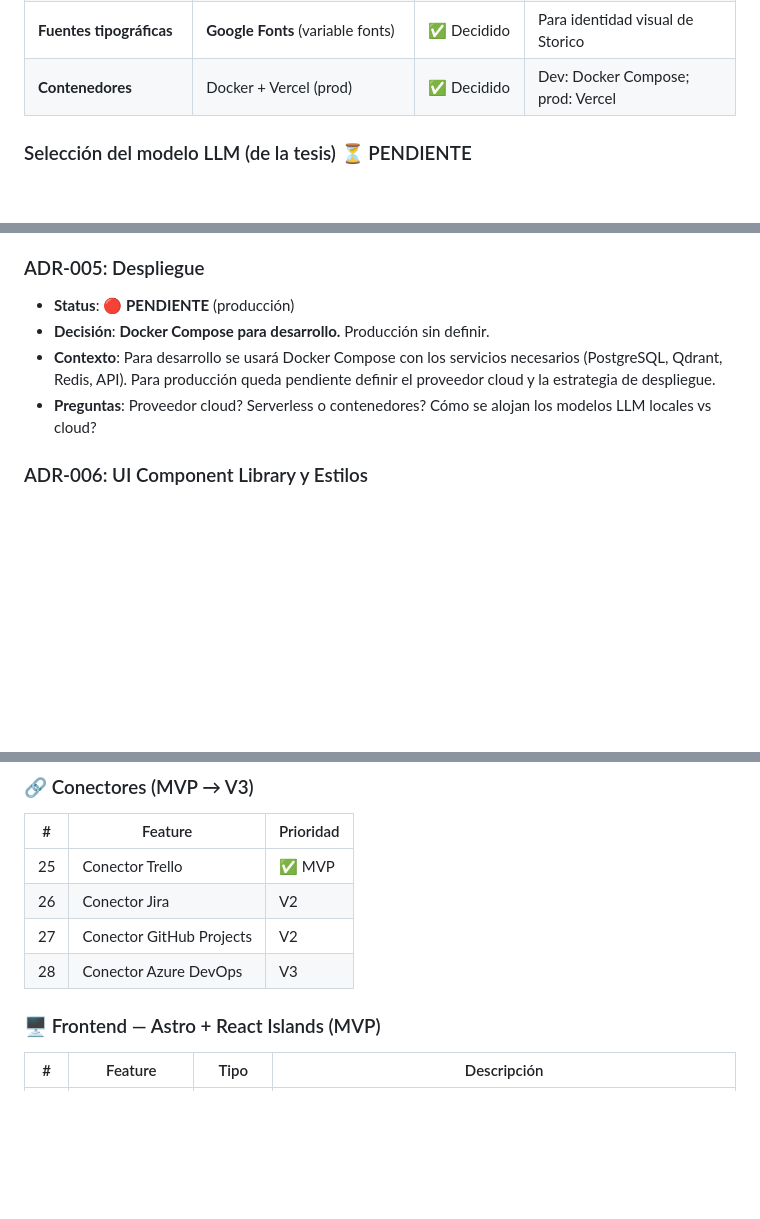
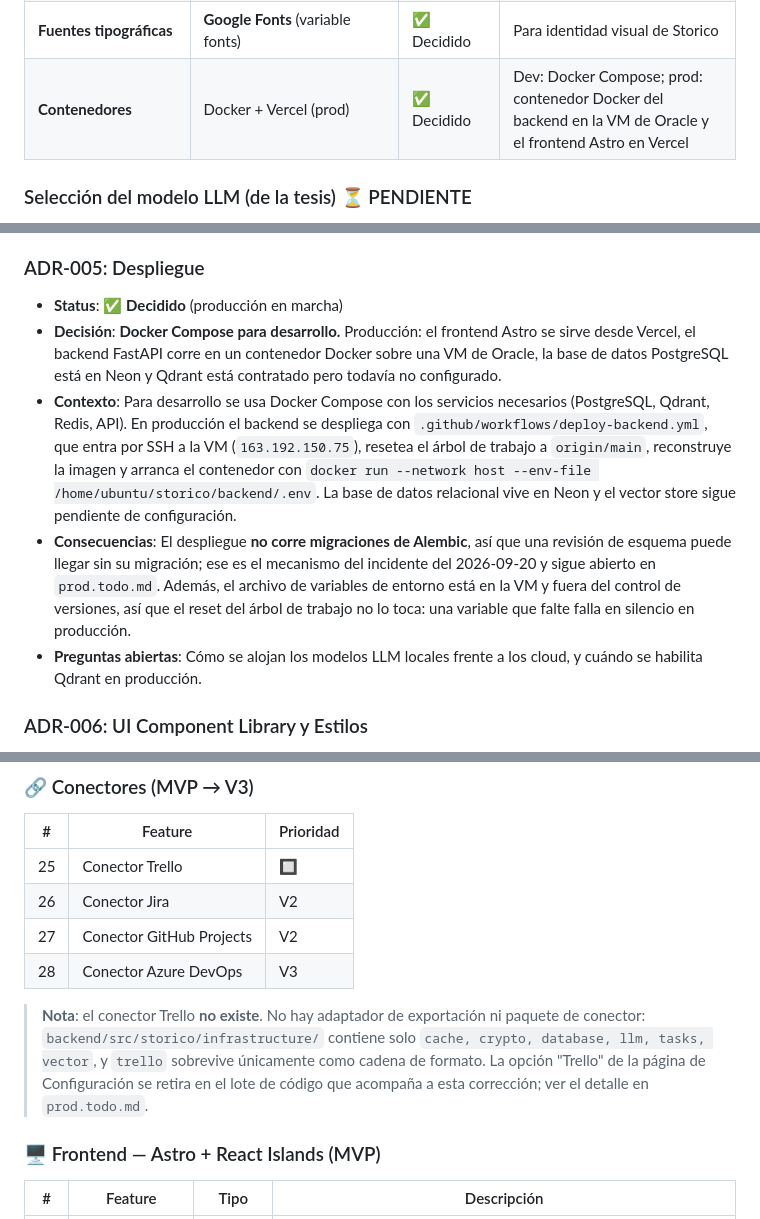
Before and after one commit to alvaldes/storico, a Markdown page: AGENTS.md, 3 parts joined by grey strips. Rendered like a GitHub page; blank space fills up the shorter version.

Commit message:
docs: correct the Trello and deployment claims in AGENTS.md

```diff
--- a/AGENTS.md
+++ b/AGENTS.md
@@ -119,7 +119,7 @@ Storico automatiza el paso de "requisito expresado en lenguaje natural" → "tar
 | **Testing**                | pytest + E2E (no ejecutable, falta playwright)                                      | ✅ Unitarias / 🔴 E2E | Unitarias OK; E2E existe pero no ejecutable        |
 | **Internacionalización**   | **Astro i18n**                              | ✅ Decidido    | Español e inglés. User stories solo en inglés                             |
 | **Fuentes tipográficas**   | **Google Fonts** (variable fonts)           | ✅ Decidido    | Para identidad visual de Storico                                           |
-| **Contenedores**           | Docker + Vercel (prod)                                    | ✅ Decidido    | Dev: Docker Compose; prod: Vercel                                      |
+| **Contenedores**           | Docker + Vercel (prod)                                    | ✅ Decidido    | Dev: Docker Compose; prod: contenedor Docker del backend en la VM de Oracle y el frontend Astro en Vercel                                      |
 
 ### Selección del modelo LLM (de la tesis) ⏳ PENDIENTE
 
@@ -187,10 +187,11 @@ Storico automatiza el paso de "requisito expresado en lenguaje natural" → "tar
 
 ### ADR-005: Despliegue
 
-- **Status**: 🔴 **PENDIENTE** (producción)
-- **Decisión**: **Docker Compose para desarrollo.** Producción sin definir.
-- **Contexto**: Para desarrollo se usará Docker Compose con los servicios necesarios (PostgreSQL, Qdrant, Redis, API). Para producción queda pendiente definir el proveedor cloud y la estrategia de despliegue.
-- **Preguntas**: Proveedor cloud? Serverless o contenedores? Cómo se alojan los modelos LLM locales vs cloud?
+- **Status**: ✅ **Decidido** (producción en marcha)
+- **Decisión**: **Docker Compose para desarrollo.** Producción: el frontend Astro se sirve desde Vercel, el backend FastAPI corre en un contenedor Docker sobre una VM de Oracle, la base de datos PostgreSQL está en Neon y Qdrant está contratado pero todavía no configurado.
+- **Contexto**: Para desarrollo se usa Docker Compose con los servicios necesarios (PostgreSQL, Qdrant, Redis, API). En producción el backend se despliega con `.github/workflows/deploy-backend.yml`, que entra por SSH a la VM (`163.192.150.75`), resetea el árbol de trabajo a `origin/main`, reconstruye la imagen y arranca el contenedor con `docker run --network host --env-file /home/ubuntu/storico/backend/.env`. La base de datos relacional vive en Neon y el vector store sigue pendiente de configuración.
+- **Consecuencias**: El despliegue **no corre migraciones de Alembic**, así que una revisión de esquema puede llegar sin su migración; ese es el mecanismo del incidente del 2026-09-20 y sigue abierto en `prod.todo.md`. Además, el archivo de variables de entorno está en la VM y fuera del control de versiones, así que el reset del árbol de trabajo no lo toca: una variable que falte falla en silencio en producción.
+- **Preguntas abiertas**: Cómo se alojan los modelos LLM locales frente a los cloud, y cuándo se habilita Qdrant en producción.
 
 ### ADR-006: UI Component Library y Estilos
 
@@ -416,10 +417,12 @@ Browser → Astro UI → HTTP POST /extract → FastAPI → TaskExtractionUseCas
 
 | #   | Feature                  | Prioridad |
 | --- | ------------------------ | --------- |
-| 25  | Conector Trello          | ✅ MVP    |
+| 25  | Conector Trello          | 🔲        |
 | 26  | Conector Jira            | V2        |
 | 27  | Conector GitHub Projects | V2        |
 | 28  | Conector Azure DevOps    | V3        |
+
+> **Nota**: el conector Trello **no existe**. No hay adaptador de exportación ni paquete de conector: `backend/src/storico/infrastructure/` contiene solo `cache, crypto, database, llm, tasks, vector`, y `trello` sobrevive únicamente como cadena de formato. La opción "Trello" de la página de Configuración se retira en el lote de código que acompaña a esta corrección; ver el detalle en `prod.todo.md`.
 
 ### 🖥️ Frontend — Astro + React Islands (MVP)
 
```
Also changed, not shown: odd/tasks/prod-checklist-honesty.md (+3 -1 lines).
